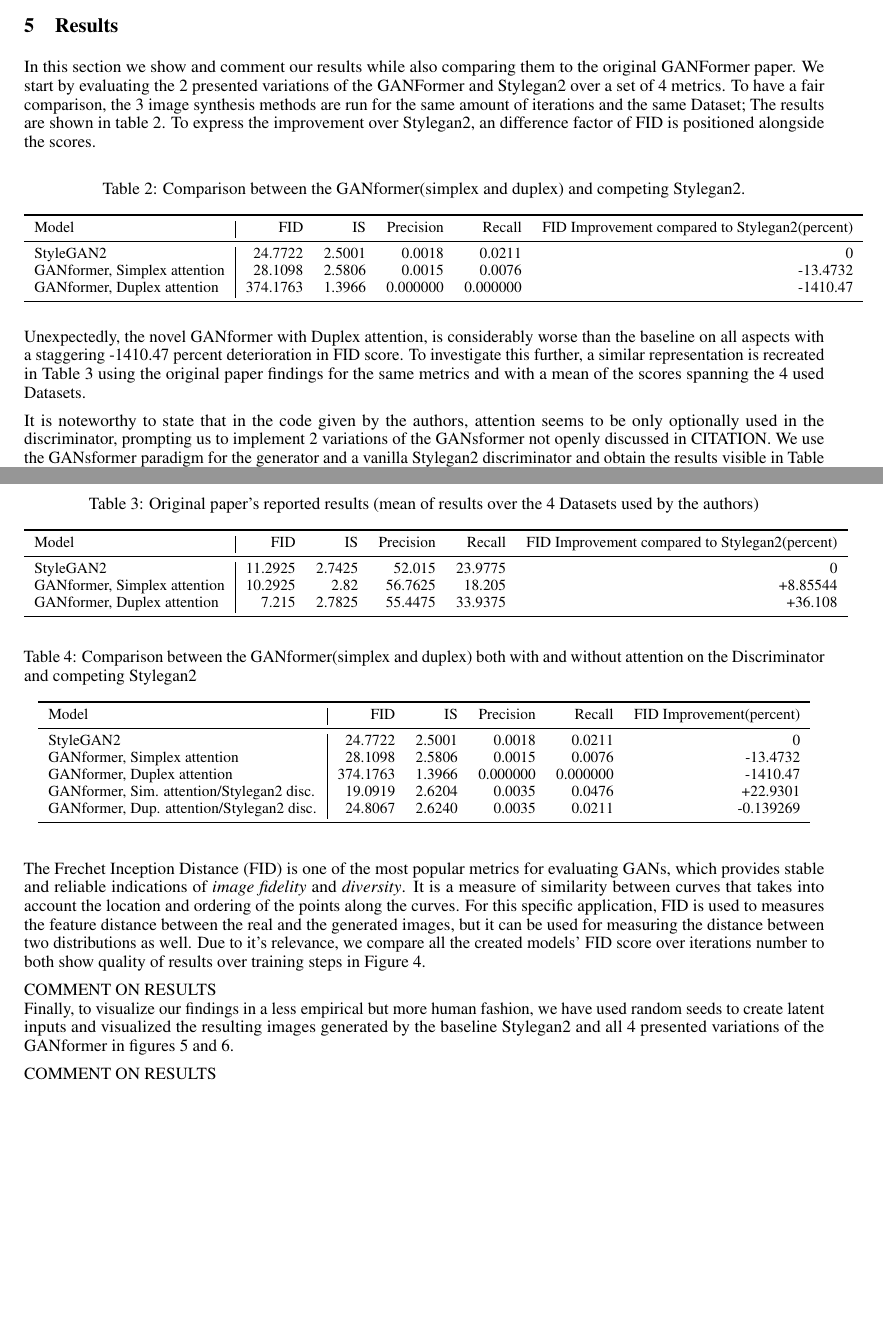
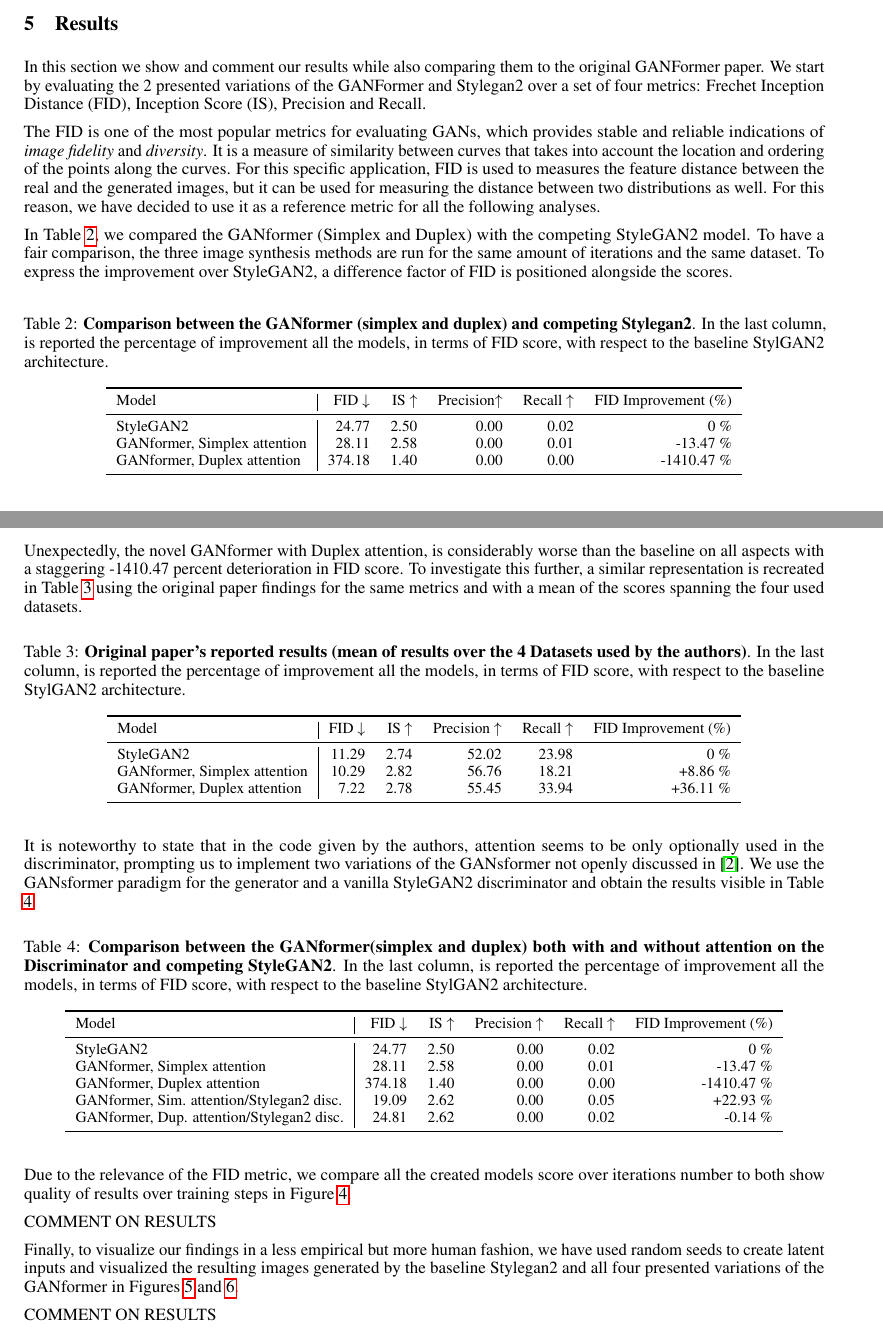
Before and after one commit to GiorgiaAuroraAdorni/gansformer-reproducibility-challenge, a LaTeX paper (report/main.tex): two parts of pages 8 and 9 of 14, joined at a grey line, cut so that both start at the same text, the shorter picture padded with empty space. Compiled offline with pdfLaTeX.

Commit message:
Updated tables and plots

```diff
--- a/report/main.tex
+++ b/report/main.tex
@@ -669,79 +677,99 @@
 	%	Refer to the Reproducibility Challenge template for hints on how to structure this in case you are
 	%	trying to replicate someone else's results.
 	In this section we show and comment our results while also comparing them to the original GANFormer paper.
-	We start by evaluating the 2 presented variations of the GANFormer and Stylegan2 over a set of 4 metrics.
-	To have a fair comparison, the 3 image synthesis methods are run for the same amount of iterations and the same Dataset;
-	The results are shown in table 2.
-	To express the improvement over Stylegan2, an difference factor of FID is positioned alongside the scores.
+	We start by evaluating the 2 presented variations of the GANFormer and Stylegan2 over a set of
+	four metrics: Frechet Inception Distance (FID), Inception Score (IS), Precision and Recall.
 
+	The FID is one of the most popular metrics for evaluating GANs, which provides stable and reliable
+	indications of \textit{image fidelity} and \textit{diversity}.
+	It is a measure of similarity between curves that takes into account the location and ordering of the
+	points along the curves.
+	For this specific application, FID is used to measures the feature distance between the real and the
+	generated images, but it can be used for measuring the distance between two distributions as well.
+	For this reason, we have decided to use it as a reference metric for all the following analyses.
+
+	In Table \ref{tab:our-results}, we compared the GANformer (Simplex and Duplex) with the competing
+	StyleGAN2 model. To have a fair comparison, the three image synthesis methods are run for the
+	same amount of iterations and the same dataset.
+	To express the improvement over StyleGAN2, a difference factor of FID is positioned alongside the
+	scores.
 	\begin{table}[htb]
     	\centering
-		\caption{Comparison between the GANformer(simplex and duplex) and competing Stylegan2.}
+		\caption{\textbf{Comparison between the GANformer (simplex and duplex) and competing
+		Stylegan2}.  In the last column, is reported the percentage of improvement all the models, in terms
+			of FID score, with respect to the baseline StylGAN2 architecture.}
 		\label{tab:our-results}
 		\vspace{3mm}
 		\small
 		\begin{tabular}{l|rrrrr}
 			\toprule
-			Model                        & FID   & IS & Precision  & Recall & FID Improvement compared to Stylegan2(percent)\\
+			Model                        & FID $\downarrow$  & IS $\uparrow$& Precision$\uparrow$  & Recall
+			$\uparrow$& FID Improvement (\%)\\
 			\midrule
-			StyleGAN2                    &  24.7722 & 2.5001 & 0.0018 & 0.0211 & 0 \\
-			GANformer, Simplex attention & 28.1098 & 2.5806 & 0.0015 & 0.0076 & -13.4732 \\
-			GANformer, Duplex attention  & 374.1763 & 1.3966 & 0.000000 & 0.000000 & -1410.47  \\
+			StyleGAN2                    &  24.77 & 2.50 & 0.00 & 0.02 & 0 \%\\
+			GANformer, Simplex attention & 28.11 & 2.58 & 0.00 & 0.01 & -13.47 \%\\
+			GANformer, Duplex attention  & 374.18 & 1.40 & 0.00 & 0.00 & -1410.47 \% \\
 			\bottomrule
 		\end{tabular}
 	\end{table}
 
 	Unexpectedly, the novel GANformer with Duplex attention, is considerably worse than the baseline on all aspects with a staggering -1410.47 percent deterioration in FID score.
-	To investigate this further, a similar representation is recreated in Table 3 using the original paper findings for the same metrics and with a mean of the scores spanning the 4 used Datasets.
-
+	To investigate this further, a similar representation is recreated in Table \ref{tab:orig-results} using
+	the original paper findings for the same metrics and with a mean of the scores spanning the four
+	used datasets.
 	\begin{table}[htb]
     	\centering
-        \caption{Original paper's reported results (mean of results over the 4 Datasets used by the authors)}
+        \caption{\textbf{Original paper's reported results (mean of results over the 4 Datasets used by the
+        authors)}. In the last column, is reported the percentage of improvement all the models, in terms
+        of FID score, with respect to the baseline StylGAN2 architecture.}
         \label{tab:orig-results}
         \vspace{3mm}
         \small
         \begin{tabular}{l|rrrrr}
 	        \toprule
-	        Model                        & FID  & IS & Precision  & Recall & FID Improvement compared to Stylegan2(percent)\\
+	        Model           & FID  $\downarrow$ & IS $\uparrow$& Precision $\uparrow$ & Recall
+	        $\uparrow$& {FID Improvement (\%)}\\
 	        \midrule
-	        StyleGAN2                    & 11.2925 & 2.7425 & 52.015      & 23.9775 & 0 \\
-	        GANformer, Simplex attention & 10.2925 & 2.82   & 56.7625     & 18.205  & +8.85544 \\
-	        GANformer, Duplex attention  & 7.215   & 2.7825 & 55.4475     & 33.9375 & +36.108 \\
+	        StyleGAN2                    & 11.29 & 2.74 & 52.02      & 23.98 & 0 \% \\
+	        {GANformer, Simplex attention} & 10.29 & 2.82   & 56.76     & 18.21  &
+	        +8.86 \% \\
+	        {GANformer, Duplex attention}  & 7.22   & 2.78 & 55.45     & 33.94 & +36.11 \%
+	        \\
 	        \bottomrule
         \end{tabular}
         \end{table}
 
-    It is noteworthy to state that in the code given by the authors, attention seems to be only optionally used in the discriminator, prompting us to implement 2 variations of the GANsformer not openly discussed in CITATION.
-    We use the GANsformer paradigm for the generator and a vanilla Stylegan2 discriminator and obtain the results visible in Table 4.
-
+    It is noteworthy to state that in the code given by the authors, attention seems to be only optionally
+    used in the discriminator, prompting us to implement two variations of the GANsformer not openly
+    discussed in \cite{hudson2021generative}.
+    We use the GANsformer paradigm for the generator and a vanilla StyleGAN2 discriminator and
+    obtain the results visible in Table \ref{tab:our-results2}.
     \begin{table}[htb]
     	\centering
-        \caption{Comparison between the GANformer(simplex and duplex) both with and without attention on the Discriminator and competing Stylegan2}
-        \label{tab:orig-results}
+        \caption{\textbf{Comparison between the GANformer(simplex and duplex) both with and without
+        attention on the Discriminator and competing StyleGAN2}.  In the last column, is reported the
+        percentage of improvement all the models, in terms of FID score, with respect to the baseline
+        StylGAN2 architecture.}
+        \label{tab:our-results2}
         \vspace{3mm}
         \small
         \begin{tabular}{l|rrrrr}
 	        \toprule
-	        Model                        & FID  & IS & Precision  & Recall & FID Improvement(percent)\\
+	        Model                        & FID $\downarrow$  & IS $\uparrow$& Precision $\uparrow$& Recall
+	        $\uparrow$& FID Improvement (\%)\\
 	        \midrule
-	        StyleGAN2                    &  24.7722 & 2.5001 & 0.0018 & 0.0211 & 0 \\
-			GANformer, Simplex attention & 28.1098 & 2.5806 & 0.0015 & 0.0076 & -13.4732 \\
-			GANformer, Duplex attention  & 374.1763 & 1.3966 & 0.000000 & 0.000000 & -1410.47  \\
-	        GANformer, Sim. attention/Stylegan2 disc. & 19.0919 &  2.6204  &  0.0035    & 0.0476  & +22.9301 \\
-	        GANformer, Dup. attention/Stylegan2 disc.  &  24.8067  & 2.6240 &   0.0035   & 0.0211 & -0.139269 \\
+	        StyleGAN2                    &  24.77 & 2.50 & 0.00 & 0.02 & 0 \%\\
+			GANformer, Simplex attention & 28.11 & 2.58 & 0.00 & 0.01 & -13.47 \%\\
+			GANformer, Duplex attention  & 374.18 & 1.40 & 0.00 & 0.00 & -1410.47  \%\\
+	        GANformer, Sim. attention/Stylegan2 disc. & 19.09 &  2.62  &  0.00    & 0.05  &
+	        +22.93 \% \\
+	        GANformer, Dup. attention/Stylegan2 disc.  &  24.81  & 2.62 &   0.00   & 0.02 &
+	        -0.14 \%\\
 	        \bottomrule
         \end{tabular}
         \end{table}
 
-
-
-	The Frechet Inception Distance (FID) is one of the most popular metrics for evaluating GANs, which
-	provides stable and reliable indications of \textit{image fidelity} and \textit{diversity}.
-	It is a measure of similarity between curves that takes into account the location and ordering of the
-	points along the curves.
-	For this specific application, FID is used to measures the feature distance between the real and the
-	generated images, but it can be used for measuring the distance between two distributions as well.
-	Due to it's relevance, we compare all the created models' FID score over iterations number to both show quality of results over training steps in Figure 4.
-
+	Due to the relevance of the FID metric, we compare all the created models score over iterations
+	number to both show quality of results over training steps in Figure \ref{fig:performance}.
 	\begin{figure*}[htpb]
 		\centering
@@ -758,4 +786,8 @@
-	Finally, to visualize our findings in a less empirical but more human fashion, we have used random seeds to create latent inputs and visualized the resulting images generated by the baseline Stylegan2 and all 4 presented variations of the GANformer in figures 5 and 6.
+
+	Finally, to visualize our findings in a less empirical but more human fashion, we have used random
+	seeds to create latent inputs and visualized the resulting images generated by the baseline
+	Stylegan2 and all four presented variations of the GANformer in Figures \ref{fig:random} and
+	\ref{fig:interpolation}.
 	\begin{figure}[htpb]
 		\centering
 		\begin{subfigure}{\linewidth}
```
Also changed, not shown: report/main.pdf, report/main.tex (26 more changed lines), 2 other files.
